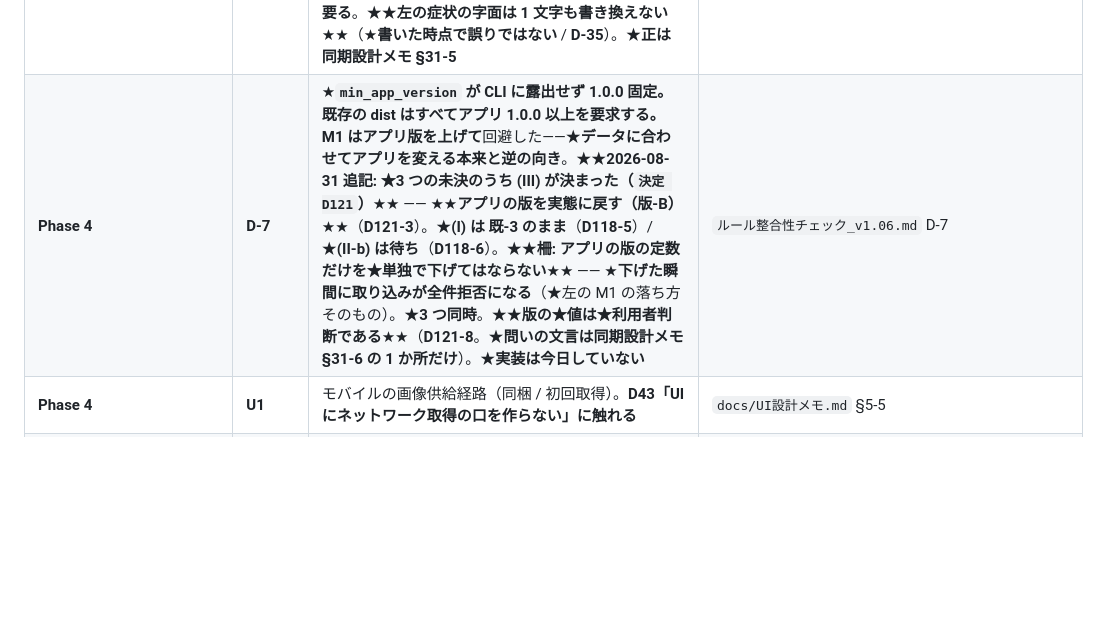
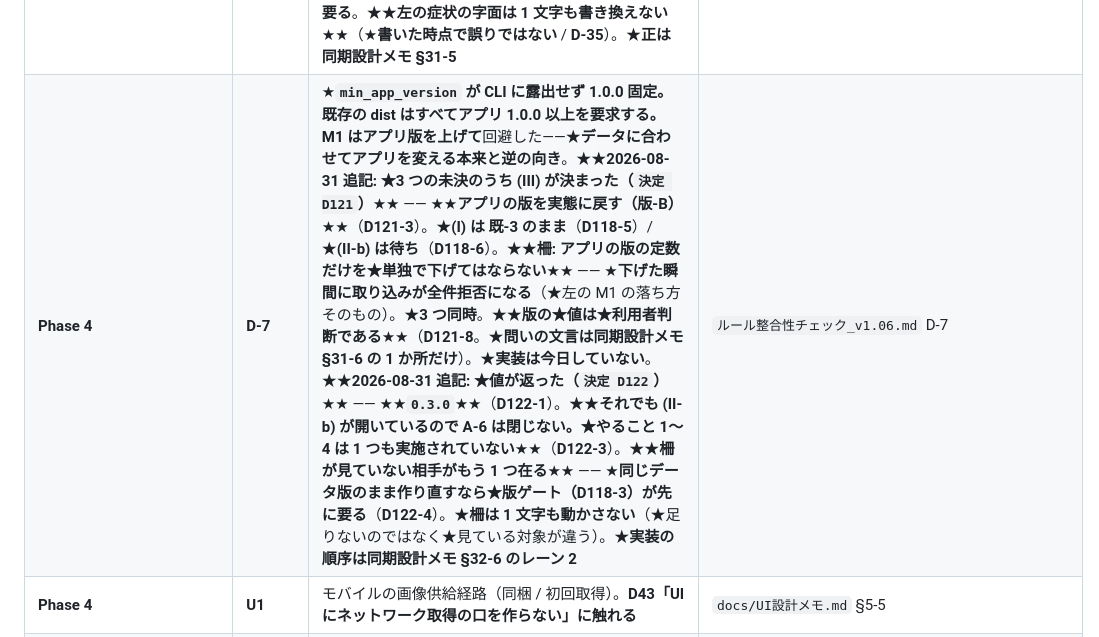
Before and after one commit to avidreadersheep/loveca, a Markdown page: CLAUDE.md, the part around one of its changes. GitHub-like rendering; blank space fills up the shorter version.

Commit message:
索引を D122 に合わせる —— ★§8 の束 A の行 ＋ D-7 の行（★★足したのは 3 か所、★書き換えた行は 2 行）
★束 A の行 —— D122 の要点（版の値は利用者判断 / 順序は技術判断）。
   ★★中身と数を索引に書かない。★正は同期設計メモ §9-11 / §32 と D122 の詳細。
★束 A の行（同じ 1 行の中）—— 利用者判断は 5 度目に開いた分に回答が返った。
   ★★ただし 0 には戻らない（N-19 の「一定の期間」が開いたまま）。
★D-7 の行 —— 値は 0.3.0。★それでも A-6 は閉じない。★柵が見ていない相手がもう 1 つ在る。

★★足した箇所は 3 つだが、★★書き換わった行は 2 行である★★
   —— 束 A の 2 か所は同じ 1 行の中に在る（★実測: 2 insertions / 2 deletions）。
★★どれも既存の字面の末尾に足しただけである。

Co-Authored-By: Claude Opus 5 <noreply@anthropic.com>

```diff
--- a/CLAUDE.md
+++ b/CLAUDE.md
@@ -1126,7 +1126,7 @@ D88 は**途中に挿し込んだ**ので付け替えが要ったが、**末尾
 | 済 | **D-5** | ~~★**`P1`〜`P5` の参照先が存在しない。**~~ → ★★**2026-08-30 解消**★★（束 C の commit 0）。★**括弧なしの旧番号を書き換え、★走査を `.dart` と `.md` の両方へ広げた**（**D-31** / **N-8**）。★★**「0 件」は完了条件にできない**★★ —— ★旧番号を説明する文は同じ字面を必ず含む（**D-30**）。→ ★**許可リストとの完全一致で見張る**（`loveca-ui/test/docs/legacy_design_number_test.dart` / 先例は **決定 D97**）。★**箇所数と走査範囲をここに書かない。★正はそのテストの許可リストである。**★★**第 3 の体系を見つけた**★★ —— `docs/同期設計メモ.md` §16-4 の**前提番号**（★ペイン番号でも同期の設計番号でもない）。★以下は発見当時の記述 —— ★**採番は済んだ**（`決定 D100`〜`D102` / `P4` `P5` は `D11` `D35` として既に採番済みだった）。★★**しかし「解消 / 走査 0 件」と書いてあったのは偽の完了報告だった**★★ —— 丸括弧つきの走査は 0 件だが、★**括弧なしの旧番号が `lib` と `test` の両方に生きている**（型は新所見 **D-31**）。★**残務の正は `docs/同期設計メモ.md` §1 の A-0**（★**方式は未決**）。★以下は発見当時の記述 —— 指す先は `deckId` / `revision` / `deletedAt` / `masterDataVersion` ——**同期の中核**。★★**`P4` / `P5` は最初から採番済みだった**★★（`決定 D11` / `決定 D35`。2026-08-27 訂正。型は **D-29**）。★**箇所数はここに書かない**（増え続けるため / D-15 (g)）—— ★**走査コマンドは参照先の D-5 に置いてある**（索引に写すと 2 箇所になる）。★**完了条件は 0 件**。★★**`P1`/`P2`/`P3` は UI のペイン番号（`docs/UI設計メモ.md` §2-3）と同名**★★ なので、**素の `P1` で機械的に置換すると壊れる** | **解消**（`ルール整合性チェック_v1.06.md` D-5 / `loveca-ui/test/docs/legacy_design_number_test.dart`） |
 | **Phase 4** | **D-1** | `fromKey` の厳格性を維持するか寛容化するか。新アイコン追加で**既存インストール済みアプリのマスタロードが全滅**しうる（決定 D39 は取り込み層の隔離だけで、本判断は残っている） | 同 D-1 |
 | **Phase 4** | **D-4** | ★**`imageHash` は原本 PNG のハッシュで配信 WebP のハッシュではない。**画像を差分で配る経路を作った瞬間に、古い画質が**無言で**残る。★★**2026-08-31 追記: ★半分だけ閉じた（`決定 D121`）**★★ —— ★**画像の差分の単位が「画像だけ別のマニフェスト」に決まり**（**D121-1**）、★★**マニフェストの行のハッシュが★配られるバイト列を名指すので、★★受け取り側では★この症状が起きない★★**★★（**D121-2**）。★★**「解消した」と読まないこと**★★ —— ★**生成側が★出力先の存在で飛ばすほうは★開いたままで、★手当てが別に要る**。★★**左の症状の字面は 1 文字も書き換えない**★★（★**書いた時点で誤りではない** / **D-35**）。★**正は同期設計メモ §31-5** | 同 D-4（= `docs/UI設計メモ.md` U2） |
-| **Phase 4** | **D-7** | ★**`min_app_version` が CLI に露出せず 1.0.0 固定。**既存の dist はすべてアプリ 1.0.0 以上を要求する。M1 は**アプリ版を上げて**回避した——★**データに合わせてアプリを変える本来と逆の向き**。★★**2026-08-31 追記: ★3 つの未決のうち (III) が決まった（`決定 D121`）**★★ —— ★★**アプリの版を実態に戻す（版-B）**★★（**D121-3**）。★**(I) は 既-3 のまま**（**D118-5**）/ ★**(II-b) は待ち**（**D118-6**）。★★**柵: アプリの版の定数だけを★単独で下げてはならない**★★ —— ★**下げた瞬間に取り込みが全件拒否になる**（★左の M1 の落ち方そのもの）。★**3 つ同時**。★★**版の★値は★利用者判断である**★★（**D121-8**。★**問いの文言は同期設計メモ §31-6 の 1 か所だけ**）。★**実装は今日していない** | `ルール整合性チェック_v1.06.md` D-7 |
+| **Phase 4** | **D-7** | ★**`min_app_version` が CLI に露出せず 1.0.0 固定。**既存の dist はすべてアプリ 1.0.0 以上を要求する。M1 は**アプリ版を上げて**回避した——★**データに合わせてアプリを変える本来と逆の向き**。★★**2026-08-31 追記: ★3 つの未決のうち (III) が決まった（`決定 D121`）**★★ —— ★★**アプリの版を実態に戻す（版-B）**★★（**D121-3**）。★**(I) は 既-3 のまま**（**D118-5**）/ ★**(II-b) は待ち**（**D118-6**）。★★**柵: アプリの版の定数だけを★単独で下げてはならない**★★ —— ★**下げた瞬間に取り込みが全件拒否になる**（★左の M1 の落ち方そのもの）。★**3 つ同時**。★★**版の★値は★利用者判断である**★★（**D121-8**。★**問いの文言は同期設計メモ §31-6 の 1 か所だけ**）。★**実装は今日していない**。 ★★**2026-08-31 追記: ★値が返った（`決定 D122`）**★★ —— ★★**`0.3.0`**★★（**D122-1**）。★★**それでも (II-b) が開いているので A-6 は閉じない。★やること 1〜4 は 1 つも実施されていない**★★（**D122-3**）。★★**柵が見ていない相手がもう 1 つ在る**★★ —— ★**同じデータ版のまま作り直すなら★版ゲート（**D118-3**）が先に要る**（**D122-4**）。★**柵は 1 文字も動かさない**（★足りないのではなく★見ている対象が違う）。★**実装の順序は同期設計メモ §32-6 のレーン 2** | `ルール整合性チェック_v1.06.md` D-7 |
 | **Phase 4** | **U1** | モバイルの画像供給経路（同梱 / 初回取得）。**D43「UI にネットワーク取得の口を作らない」に触れる** | `docs/UI設計メモ.md` §5-5 |
 | 済 | **D-12** | ~~★**`DeckValidator.hasUnknownCards` の doc「編集は禁止し読み取り専用で表示する」は過剰**~~ → ★**2026-08-25 解消**（D91 と同じ機会に `loveca_core` を触ったため）。★**外した理由もコメントに残した**ので、同じ断定が書き戻されない | **解消**（`ルール整合性チェック_v1.06.md` D-12） |
 | 済 | **D-11** | ~~★**デッキの並び順が保存されない**（`deck_entries` に順序列が無く、★**`all` は entries に `ORDER BY` を持たない**ので経路で並びが違う）~~ → ★**2026-08-27 解消**（束 B）。`schemaVersion` 3 / `ord` 列 / ★**`byId` と `all` の両方**に `ORDER BY ord` / `save` が添字を書く。★**backfill の値と書き方は決定 D99 が差し替えた**（`printing_id` 昇順 → 規則順 / SQL → Dart）。★**画面側の当座の手当て 4 つも撤去した**。★**新所見 D-26 を同時に記録** | **解消**（`ルール整合性チェック_v1.06.md` D-11 / 決定 D65 / **D99**） |
```
Also changed, not shown: other parts of CLAUDE.md (+1 -1 lines).
